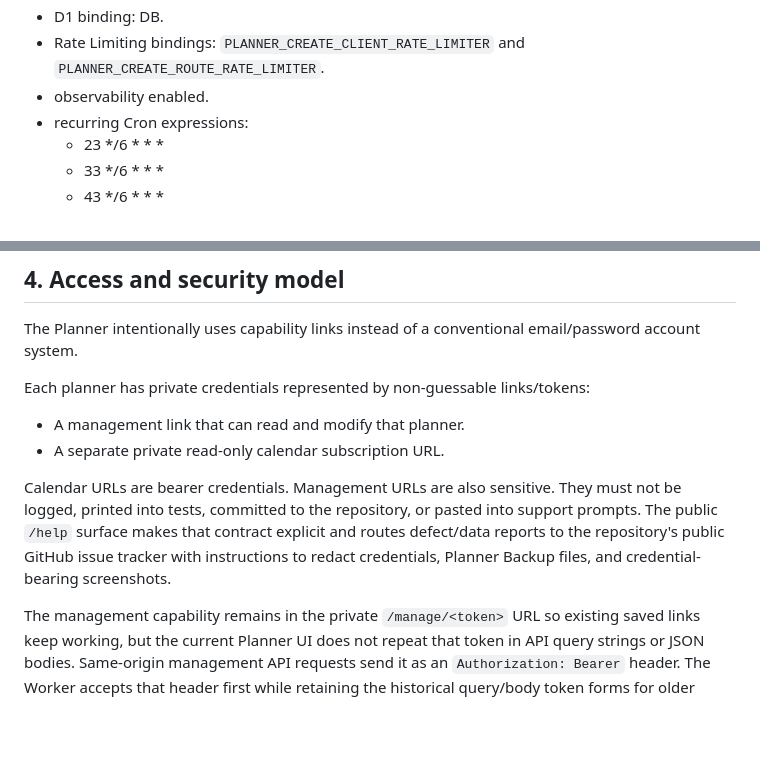
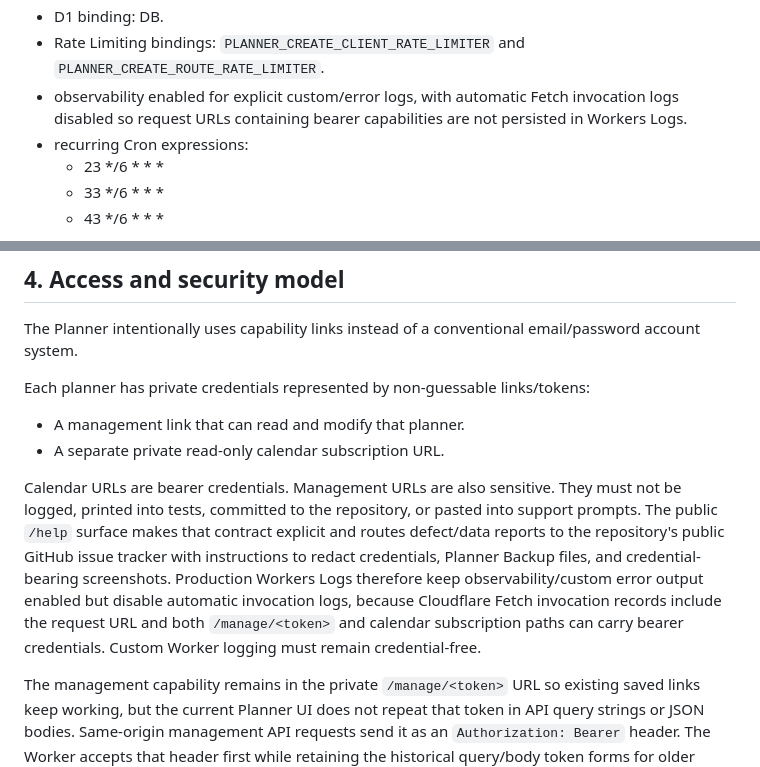
Before and after one commit to Jquak10/pokemon-go-plan, a Markdown page: docs/ARCHITECTURE.md, 2 parts joined by grey strips. Rendered like a GitHub page; blank space fills up the shorter version.

Commit message:
docs: define bearer-safe observability boundary

```diff
--- a/docs/ARCHITECTURE.md
+++ b/docs/ARCHITECTURE.md
@@ -108,7 +108,7 @@ Current wrangler.jsonc defines:
 - asset binding: ASSETS.
 - D1 binding: DB.
 - Rate Limiting bindings: `PLANNER_CREATE_CLIENT_RATE_LIMITER` and `PLANNER_CREATE_ROUTE_RATE_LIMITER`.
-- observability enabled.
+- observability enabled for explicit custom/error logs, with automatic Fetch invocation logs disabled so request URLs containing bearer capabilities are not persisted in Workers Logs.
 - recurring Cron expressions:
   - 23 */6 * * *
   - 33 */6 * * *
@@ -125,7 +125,7 @@ Each planner has private credentials represented by non-guessable links/tokens:
 - A management link that can read and modify that planner.
 - A separate private read-only calendar subscription URL.
 
-Calendar URLs are bearer credentials. Management URLs are also sensitive. They must not be logged, printed into tests, committed to the repository, or pasted into support prompts. The public `/help` surface makes that contract explicit and routes defect/data reports to the repository's public GitHub issue tracker with instructions to redact credentials, Planner Backup files, and credential-bearing screenshots.
+Calendar URLs are bearer credentials. Management URLs are also sensitive. They must not be logged, printed into tests, committed to the repository, or pasted into support prompts. The public `/help` surface makes that contract explicit and routes defect/data reports to the repository's public GitHub issue tracker with instructions to redact credentials, Planner Backup files, and credential-bearing screenshots. Production Workers Logs therefore keep observability/custom error output enabled but disable automatic invocation logs, because Cloudflare Fetch invocation records include the request URL and both `/manage/<token>` and calendar subscription paths can carry bearer credentials. Custom Worker logging must remain credential-free.
 
 The management capability remains in the private `/manage/<token>` URL so existing saved links keep working, but the current Planner UI does not repeat that token in API query strings or JSON bodies. Same-origin management API requests send it as an `Authorization: Bearer` header. The Worker accepts that header first while retaining the historical query/body token forms for older clients and bookmarks. Admin browser requests similarly use `X-Admin-Key`, with legacy query/body key forms accepted server-side for compatibility.
 
```
